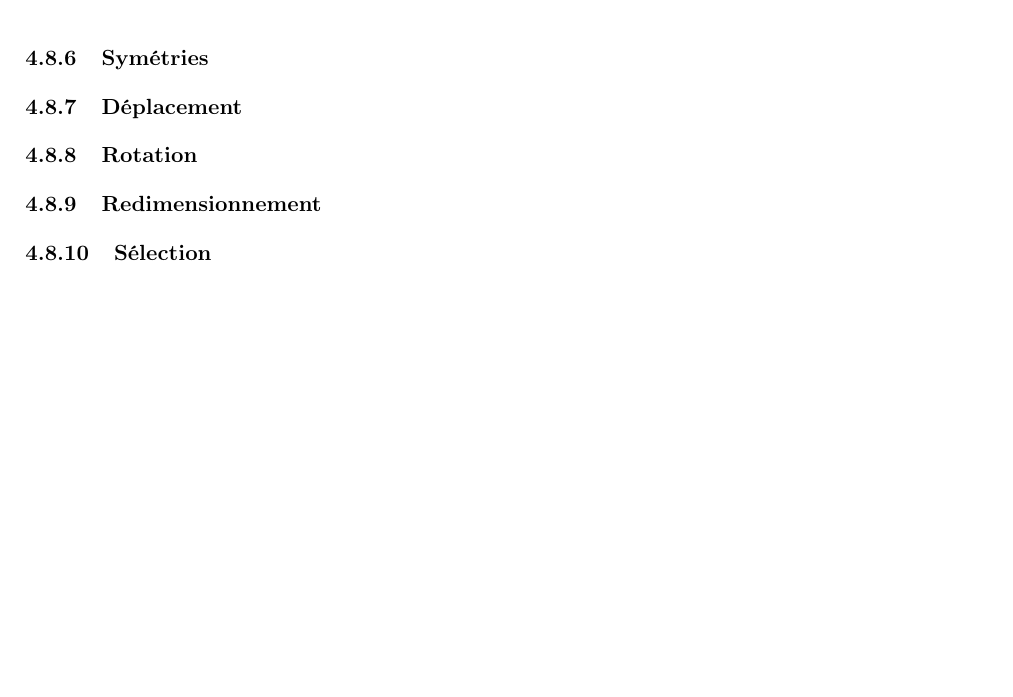
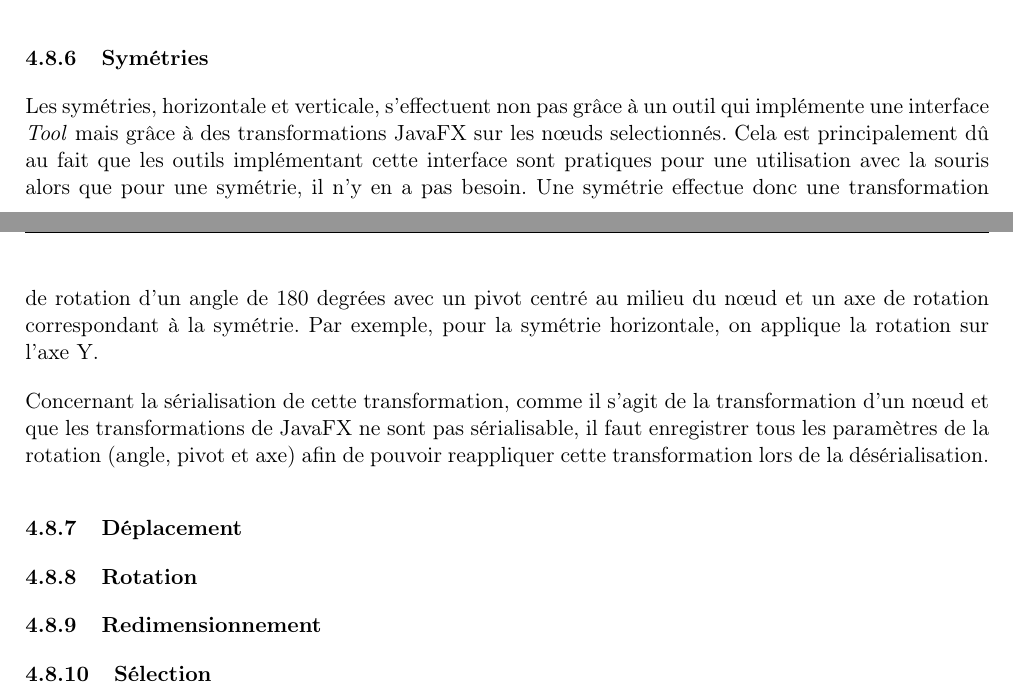
Before and after one commit to GuillaumeMilani/HEIGVD-PRO-Project, a LaTeX document (0_gestion_projet/rapport/rapport.tex, which reads 0_gestion_projet/rapport/description_technique.tex): part of page 20 of 32 before the commit and two parts of pages 19 and 20 of 32 after it, the two joined at a grey line, cut so that both start at the same text, the shorter picture padded with empty space. Compiled offline with pdfLaTeX.

Commit message:
symetrie

```diff
--- a/0_gestion_projet/rapport/description_technique.tex
+++ b/0_gestion_projet/rapport/description_technique.tex
@@ -189,6 +189,9 @@ L'outil de modification de texte permet à l'utilisateur de modifier les propri
 \par
 Les réglages de couleur et de police de cet outils utilisent la structure expliquée à la section \ref{reglage-outils} en utilisant des objets de type ToolColorSettings et ToolFontSettings.
 \subsubsection{Symétries}
+Les symétries, horizontale et verticale, s'effectuent non pas grâce à un outil qui implémente une interface \textit{Tool} mais grâce à des transformations JavaFX sur les n\oe uds selectionnés. Cela est principalement dû au fait que les outils implémentant cette interface sont pratiques pour une utilisation avec la souris alors que pour une symétrie, il n'y en a pas besoin. Une symétrie effectue donc une transformation de rotation d'un angle de 180 degrées avec un pivot centré au milieu du n\oe ud et un axe de rotation correspondant à la symétrie. Par exemple, pour la symétrie horizontale, on applique la rotation sur l'axe Y.
+
+Concernant la sérialisation de cette transformation, comme il s'agit de la transformation d'un n\oe ud et que les transformations de JavaFX ne sont pas sérialisable, il faut enregistrer tous les paramètres de la rotation (angle, pivot et axe) afin de pouvoir reappliquer cette transformation lors de la désérialisation.
 \subsubsection{Déplacement}
 \subsubsection{Rotation}
 \subsubsection{Redimensionnement}
```
